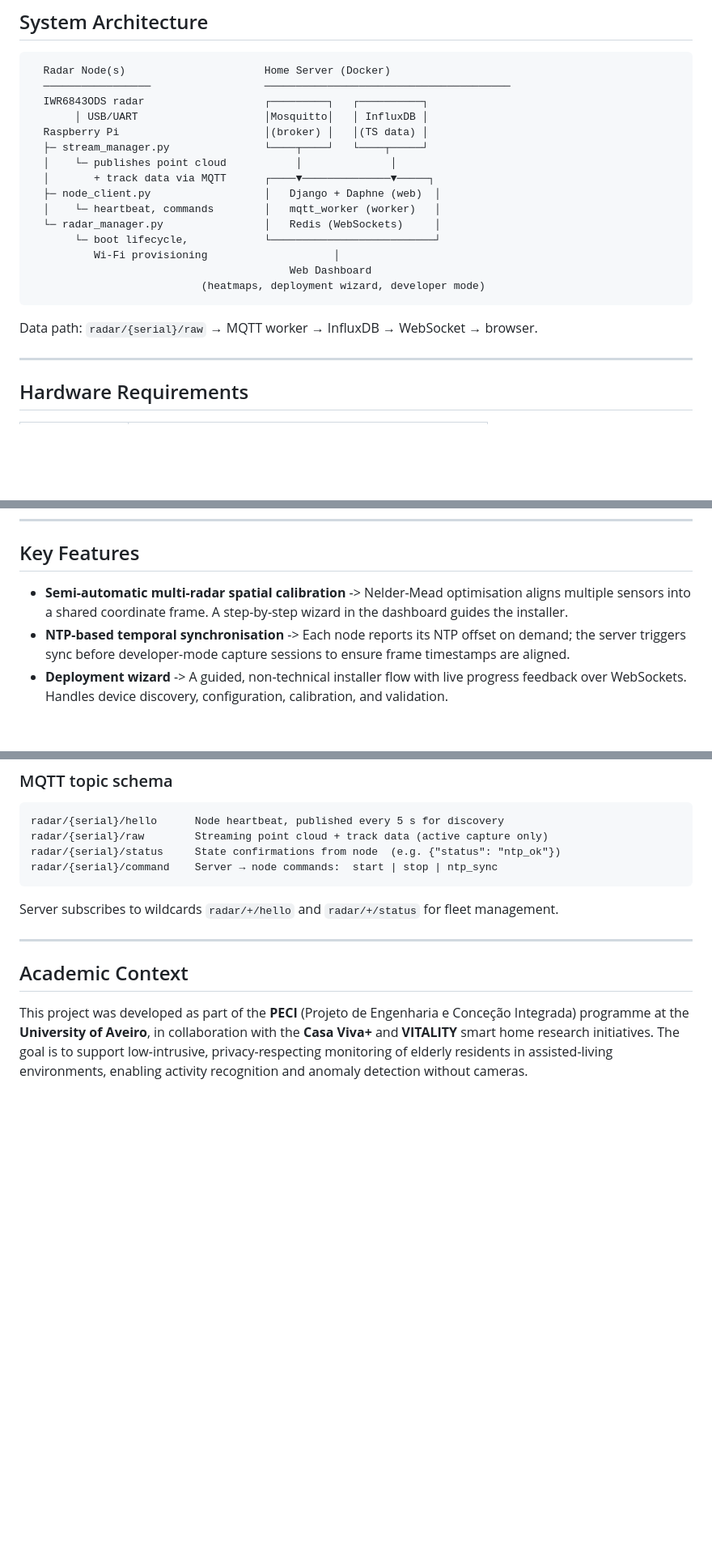
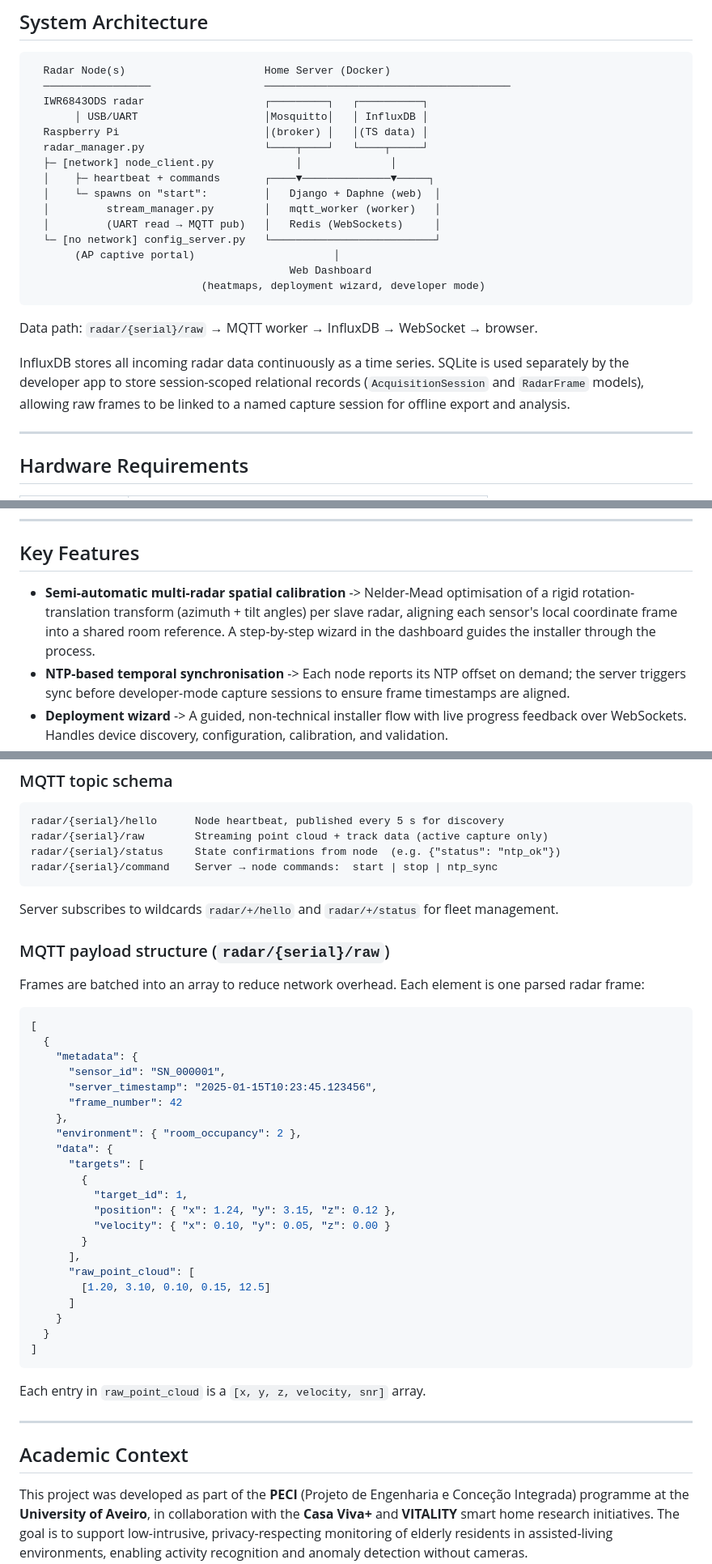
Before and after one commit to raquelmeira205/PECI-REALM, a Markdown page: README.md, 3 parts joined by grey strips. Shown at 81% size. GitHub-like rendering; blank space fills up the shorter version.

````diff
--- a/README.md
+++ b/README.md
@@ -14,19 +14,21 @@ Developed at the University of Aveiro as part of the PECI course, in the context
   IWR6843ODS radar                   ┌─────────┐   ┌──────────┐
        │ USB/UART                    │Mosquitto│   │ InfluxDB │
   Raspberry Pi                       │(broker) │   │(TS data) │
-  ├─ stream_manager.py               └────┬────┘   └────┬─────┘
-  │    └─ publishes point cloud           │              │
-  │       + track data via MQTT      ┌────▼──────────────▼─────┐
-  ├─ node_client.py                  │   Django + Daphne (web)  │
-  │    └─ heartbeat, commands        │   mqtt_worker (worker)   │
-  └─ radar_manager.py                │   Redis (WebSockets)     │
-       └─ boot lifecycle,            └──────────────────────────┘
-          Wi-Fi provisioning                    │
+  radar_manager.py                   └────┬────┘   └────┬─────┘
+  ├─ [network] node_client.py             │              │
+  │    ├─ heartbeat + commands       ┌────▼──────────────▼─────┐
+  │    └─ spawns on "start":         │   Django + Daphne (web)  │
+  │         stream_manager.py        │   mqtt_worker (worker)   │
+  │         (UART read → MQTT pub)   │   Redis (WebSockets)     │
+  └─ [no network] config_server.py   └──────────────────────────┘
+       (AP captive portal)                      │
                                          Web Dashboard
                            (heatmaps, deployment wizard, developer mode)
 ```
 
 Data path: `radar/{serial}/raw` → MQTT worker → InfluxDB → WebSocket → browser.
+
+InfluxDB stores all incoming radar data continuously as a time series. SQLite is used separately by the developer app to store session-scoped relational records (`AcquisitionSession` and `RadarFrame` models), allowing raw frames to be linked to a named capture session for offline export and analysis.
 
 ---
 
@@ -188,7 +190,7 @@ If the Pi cannot reach the internet on boot, it creates a Wi-Fi access point. Co
 
 ## Key Features
 
-- **Semi-automatic multi-radar spatial calibration** -> Nelder-Mead optimisation aligns multiple sensors into a shared coordinate frame. A step-by-step wizard in the dashboard guides the installer.
+- **Semi-automatic multi-radar spatial calibration** -> Nelder-Mead optimisation of a rigid rotation-translation transform (azimuth + tilt angles) per slave radar, aligning each sensor's local coordinate frame into a shared room reference. A step-by-step wizard in the dashboard guides the installer through the process.
 - **NTP-based temporal synchronisation** -> Each node reports its NTP offset on demand; the server triggers sync before developer-mode capture sessions to ensure frame timestamps are aligned.
 - **Deployment wizard** -> A guided, non-technical installer flow with live progress feedback over WebSockets. Handles device discovery, configuration, calibration, and validation.
 - **Live + accumulated heatmaps** -> The monitoring dashboard shows both real-time occupancy heatmaps and historical presence density overlaid on the room layout.
@@ -225,6 +227,37 @@ radar/{serial}/command    Server → node commands:  start | stop | ntp_sync
 
 Server subscribes to wildcards `radar/+/hello` and `radar/+/status` for fleet management.
 
+### MQTT payload structure (`radar/{serial}/raw`)
+
+Frames are batched into an array to reduce network overhead. Each element is one parsed radar frame:
+
+```json
+[
+  {
+    "metadata": {
+      "sensor_id": "SN_000001",
+      "server_timestamp": "2025-01-15T10:23:45.123456",
+      "frame_number": 42
+    },
+    "environment": { "room_occupancy": 2 },
+    "data": {
+      "targets": [
+        {
+          "target_id": 1,
+          "position": { "x": 1.24, "y": 3.15, "z": 0.12 },
+          "velocity": { "x": 0.10, "y": 0.05, "z": 0.00 }
+        }
+      ],
+      "raw_point_cloud": [
+        [1.20, 3.10, 0.10, 0.15, 12.5]
+      ]
+    }
+  }
+]
+```
+
+Each entry in `raw_point_cloud` is a `[x, y, z, velocity, snr]` array.
+
 ---
 
 ## Academic Context
````
